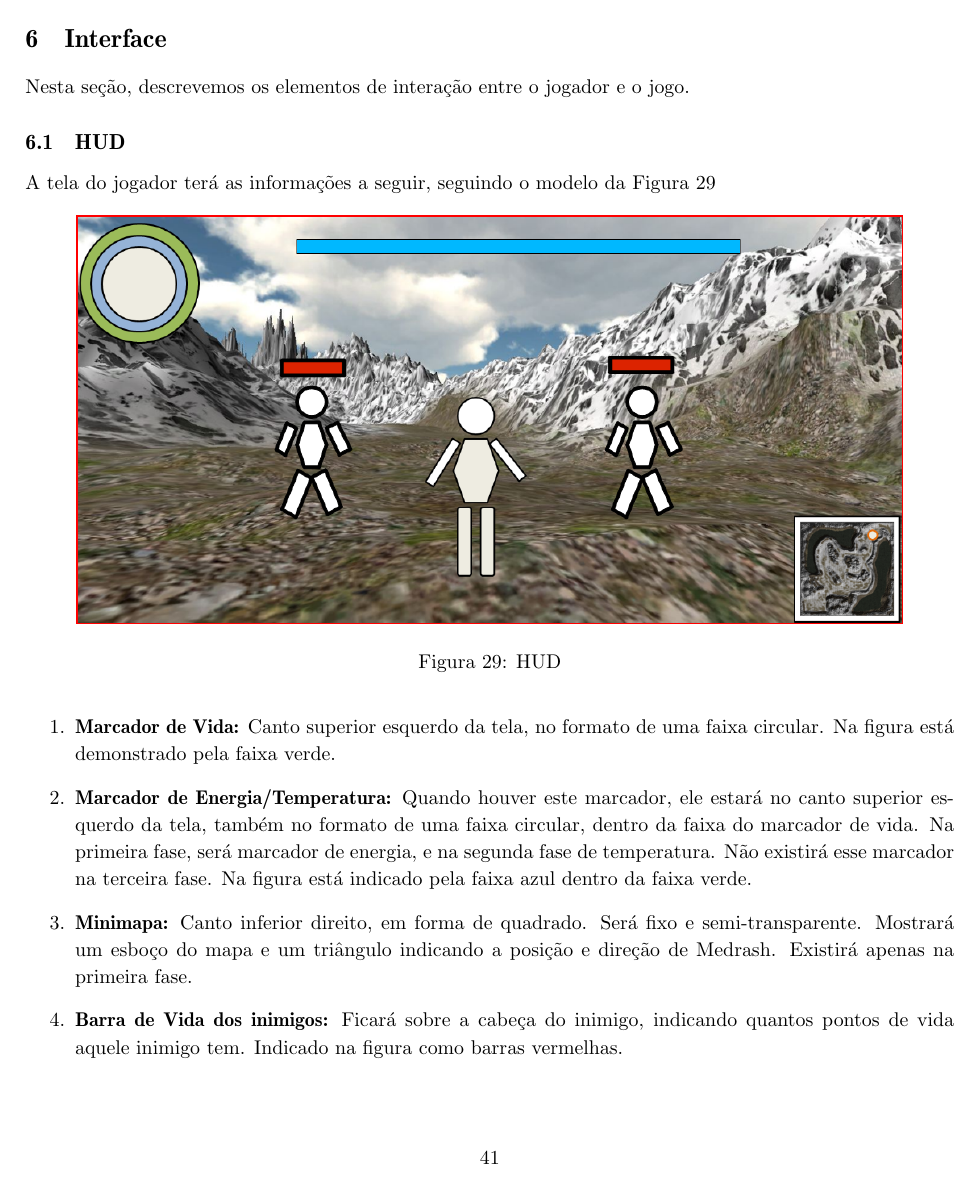
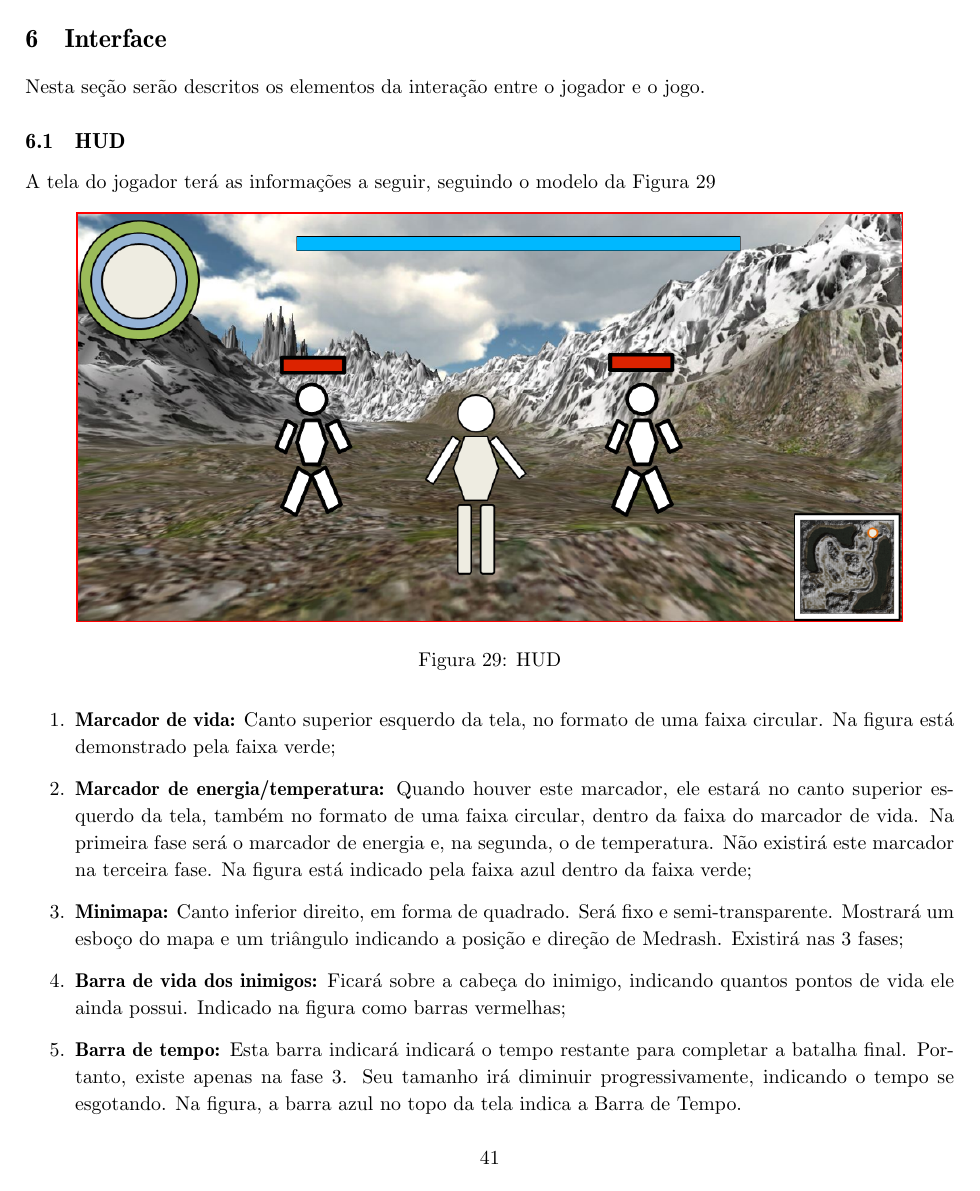
Before and after one commit to abelsiqueira/ia369-documentacao, a LaTeX document (gdd.tex, which reads interface.tex): page 42 of 62. Compiled offline with pdfLaTeX.

Commit message:
Correção do capítulo da interface

```diff
--- a/interface.tex
+++ b/interface.tex
@@ -1,6 +1,6 @@
 \section{Interface}
 
-Nesta seção, descrevemos os elementos de interação entre o jogador e o
+Nesta seção serão descritos os elementos da interação entre o jogador e o
 jogo.
 
 \subsection{HUD}
@@ -14,24 +14,24 @@ Figura \ref{fig:hud}
  \label{fig:hud}
 \end{figure}
 \begin{enumerate}
- \item {\bf Marcador de Vida:} Canto superior esquerdo da tela, no
+ \item {\bf Marcador de vida:} Canto superior esquerdo da tela, no
 formato de uma faixa circular. Na figura está demonstrado pela faixa
-verde.
- \item {\bf Marcador de Energia/Temperatura:} Quando houver este marcador,
+verde;
+ \item {\bf Marcador de energia/temperatura:} Quando houver este marcador,
 ele estará no canto superior esquerdo da tela, também no formato
 de uma faixa circular, dentro da faixa do marcador de vida. Na primeira
-fase, será marcador de energia, e na segunda fase de temperatura. Não
-existirá esse marcador na terceira fase.
-Na figura está indicado pela faixa azul dentro da faixa verde.
+fase será o marcador de energia e, na segunda, o de temperatura. Não
+existirá este marcador na terceira fase. Na figura está indicado pela
+faixa azul dentro da faixa verde;
  \item {\bf Minimapa:} Canto inferior direito, em forma de quadrado.
 Será fixo e semi-transparente. Mostrará um esboço do mapa e um triângulo
-indicando a posição e direção de Medrash. Existirá apenas na primeira fase.
- \item {\bf Barra de Vida dos inimigos:} Ficará sobre a cabeça do inimigo,
-indicando quantos pontos de vida aquele inimigo tem. Indicado na figura
-como barras vermelhas.
- \item {\bf Barra de tempo:} Esta barra indicará, que existe apenas na
-fase três, indicará o tempo restante para completar a batalha final.
-Seu tamanho irá diminuir com o tempo, indicando o tempo que passa. Na
+indicando a posição e direção de Medrash. Existirá nas 3 fases;
+ \item {\bf Barra de vida dos inimigos:} Ficará sobre a cabeça do inimigo,
+indicando quantos pontos de vida ele ainda possui. Indicado na figura
+como barras vermelhas;
+ \item {\bf Barra de tempo:} Esta barra indicará indicará o tempo restante
+ para completar a batalha final. Portanto, existe apenas na fase 3.
+Seu tamanho irá diminuir progressivamente, indicando o tempo se esgotando. Na
 figura, a barra azul no topo da tela indica a Barra de Tempo.
 \end{enumerate}
 
```
Also changed, not shown: interface.tex (24 more changed lines).
